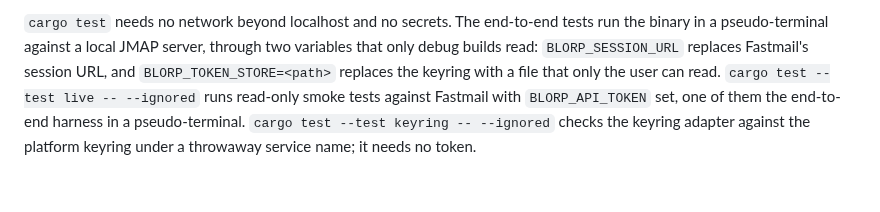
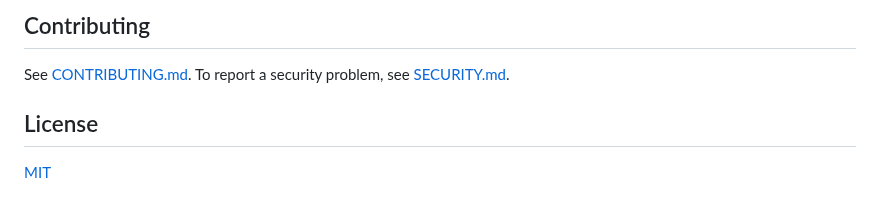
Before and after one commit to tanem/blorp, a Markdown page: README.md, the part around one of its changes. GitHub-like rendering.

```diff
--- a/README.md
+++ b/README.md
@@ -23,2 +59,8 @@ blorp runs on macOS, Linux, and Windows. The log is `~/.local/state/blorp/blorp.
 
-`cargo test` needs no network beyond localhost and no secrets. The end-to-end tests run the binary in a pseudo-terminal against a local JMAP server, through two variables that only debug builds read: `BLORP_SESSION_URL` replaces Fastmail's session URL, and `BLORP_TOKEN_STORE=<path>` replaces the keyring with a file that only the user can read. `cargo test --test live -- --ignored` runs read-only smoke tests against Fastmail with `BLORP_API_TOKEN` set, one of them the end-to-end harness in a pseudo-terminal. `cargo test --test keyring -- --ignored` checks the keyring adapter against the platform keyring under a throwaway service name; it needs no token.
+## Contributing
+
+See [CONTRIBUTING.md](CONTRIBUTING.md). To report a security problem, see [SECURITY.md](SECURITY.md).
+
+## License
+
+[MIT](LICENSE)
```
Also changed, not shown: other parts of README.md (+43 -7 lines), .github/ISSUE_TEMPLATE/request-a-key.md (added, +12 -0 lines), AGENTS.md (+2 -0 lines), CONTRIBUTING.md (added, +37 -0 lines), SECURITY.md (added, +23 -0 lines), demo/blorp.gif (added), 7 other files.
